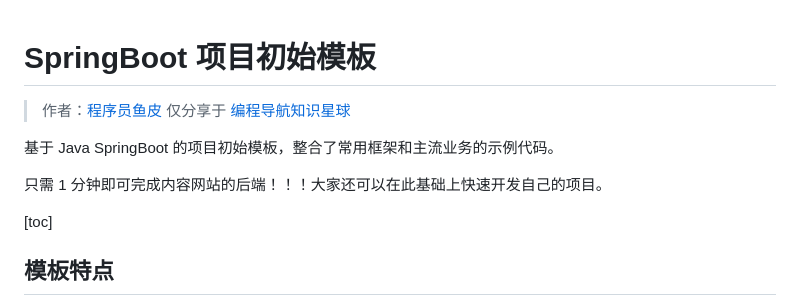
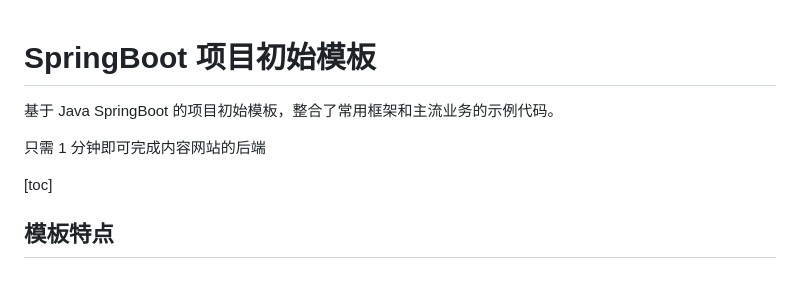
Before and after one commit to fearlesslyh/TiDuoDuo, a Markdown page: TiDuoDuo-backend/README.md, the part around the change. Drawn GitHub-style; blank space fills up the shorter version.

```diff
--- a/TiDuoDuo-backend/README.md
+++ b/TiDuoDuo-backend/README.md
@@ -1,11 +1,8 @@
 # SpringBoot 项目初始模板
-
-> 作者：[程序员鱼皮](https://github.com/liyupi)
-> 仅分享于 [编程导航知识星球](https://yupi.icu)
 
 基于 Java SpringBoot 的项目初始模板，整合了常用框架和主流业务的示例代码。
 
-只需 1 分钟即可完成内容网站的后端！！！大家还可以在此基础上快速开发自己的项目。
+只需 1 分钟即可完成内容网站的后端
 
 [toc]
 
```
